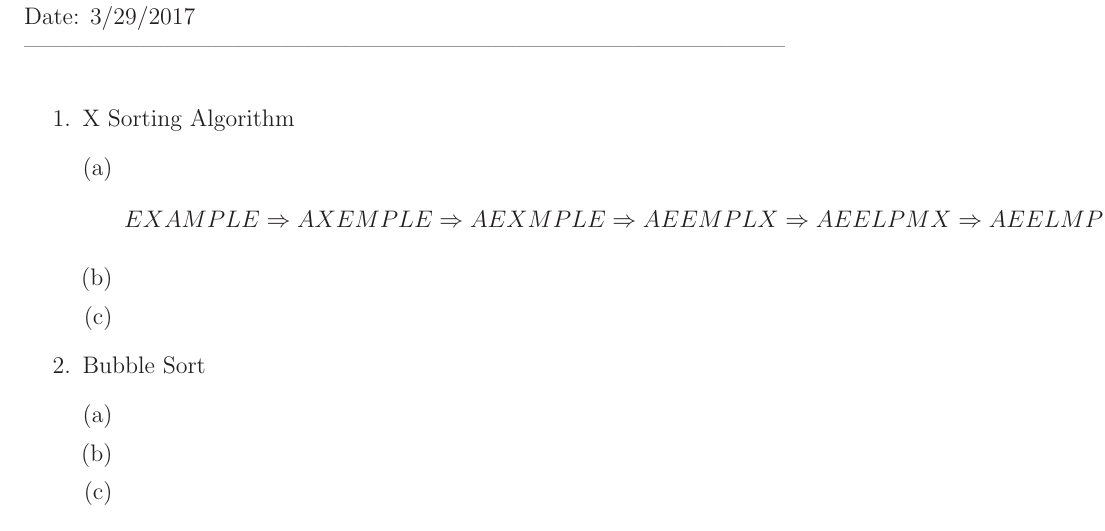
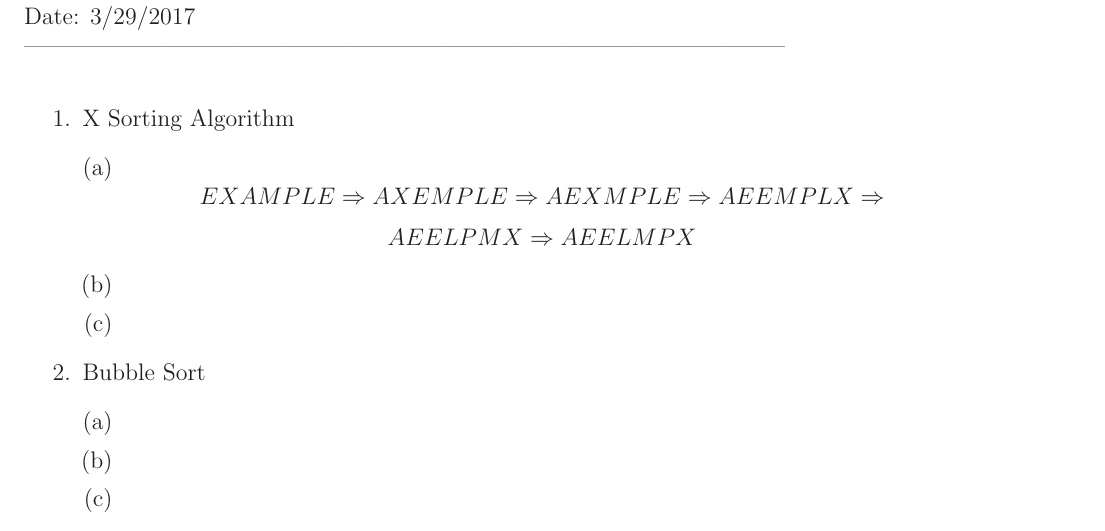
Before and after one commit to MitchGaines/CS2223, a LaTeX document (hwk2/hwk2.tex): part of the page, cut so that both start at the same text. Compiled offline with LaTeX, dvips and Ghostscript.

Commit message:
reformating of part a q1 #5

```diff
--- a/hwk2/hwk2.tex
+++ b/hwk2/hwk2.tex
@@ -48,8 +48,8 @@ Date: 3/29/2017\\ --------------------------------------------------------------
 		$$EXAMPLE\Rightarrow
 			AXEMPLE\Rightarrow
 			AEXMPLE\Rightarrow
-			AEEMPLX\Rightarrow \linebreak[4]
-			AEELPMX\Rightarrow
+			AEEMPLX\Rightarrow$$
+		$$AEELPMX\Rightarrow
 			AEELMPX $$
 		\item
 		\item
```
Also changed, not shown: hwk2/hwk2.pdf, 2 other files.
